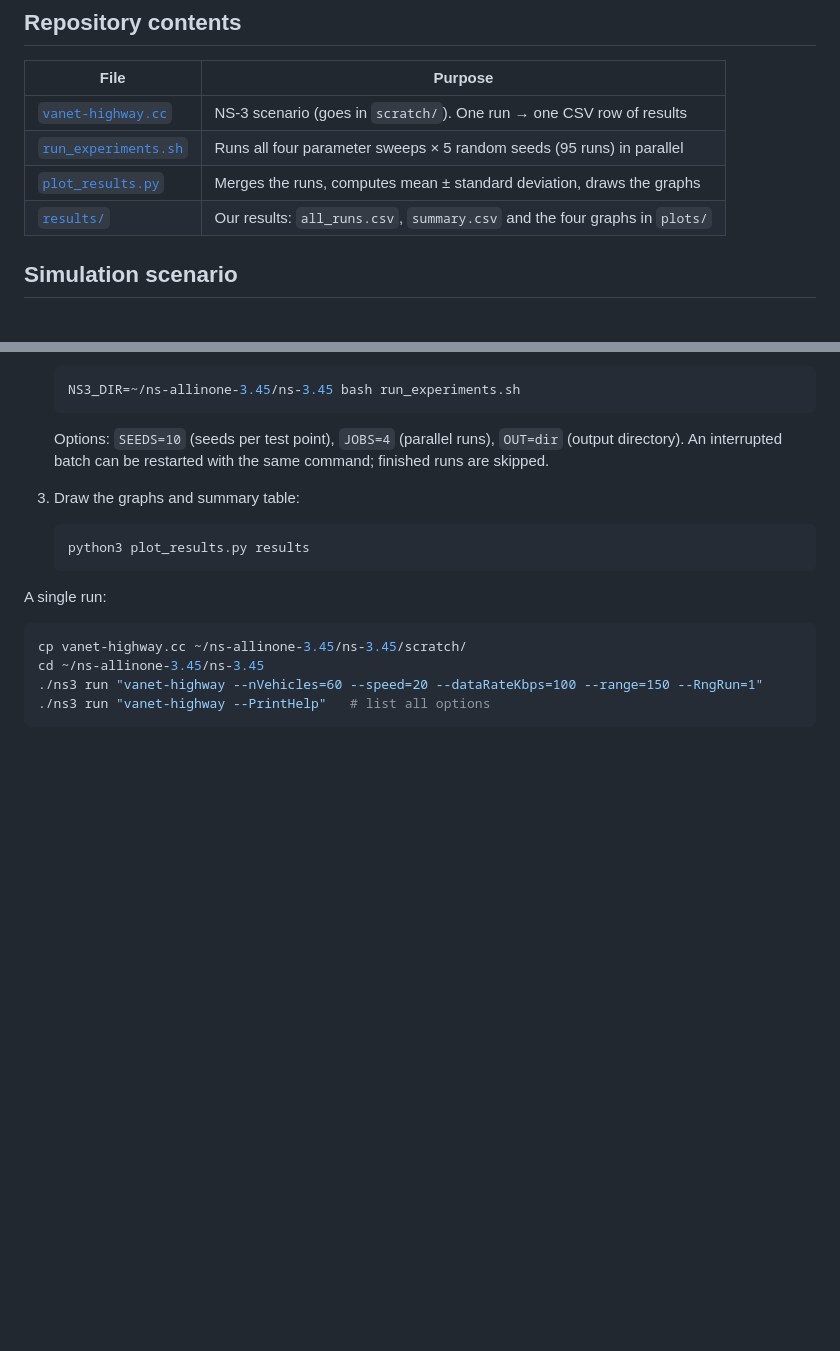
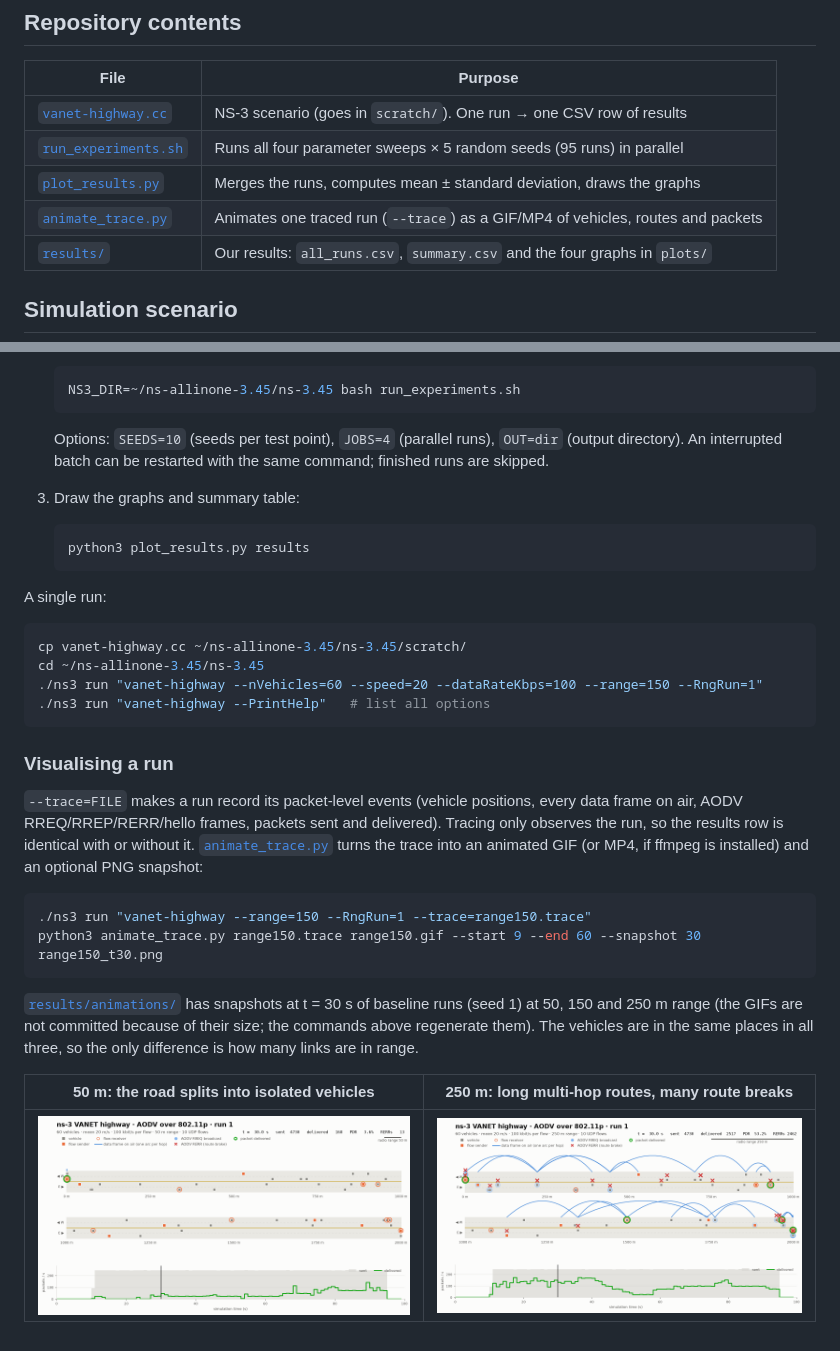
Before and after one commit to MahediBuilds/vanet-ns3-performance, a Markdown page: README.md, 2 parts joined by grey strips. Drawn GitHub-style; pictures changed too: results/animations/range250_t30.png (added), results/animations/range50_t30.png (added); blank space fills up the shorter version.

````diff
--- a/README.md
+++ b/README.md
@@ -19,6 +19,7 @@ Simulator," *Promet – Traffic & Transportation*, vol. 32, no. 2, pp. 255–268
 | [`vanet-highway.cc`](vanet-highway.cc) | NS-3 scenario (goes in `scratch/`). One run → one CSV row of results |
 | [`run_experiments.sh`](run_experiments.sh) | Runs all four parameter sweeps × 5 random seeds (95 runs) in parallel |
 | [`plot_results.py`](plot_results.py) | Merges the runs, computes mean ± standard deviation, draws the graphs |
+| [`animate_trace.py`](animate_trace.py) | Animates one traced run (`--trace`) as a GIF/MP4 of vehicles, routes and packets |
 | [`results/`](results) | Our results: `all_runs.csv`, `summary.csv` and the four graphs in `plots/` |
 
 ## Simulation scenario
@@ -121,3 +122,23 @@ cd ~/ns-allinone-3.45/ns-3.45
 ./ns3 run "vanet-highway --nVehicles=60 --speed=20 --dataRateKbps=100 --range=150 --RngRun=1"
 ./ns3 run "vanet-highway --PrintHelp"   # list all options
 ```
+
+### Visualising a run
+
+`--trace=FILE` makes a run record its packet-level events (vehicle positions, every data frame on air,
+AODV RREQ/RREP/RERR/hello frames, packets sent and delivered). Tracing only observes the run, so the
+results row is identical with or without it. [`animate_trace.py`](animate_trace.py) turns the trace into
+an animated GIF (or MP4, if ffmpeg is installed) and an optional PNG snapshot:
+
+```bash
+./ns3 run "vanet-highway --range=150 --RngRun=1 --trace=range150.trace"
+python3 animate_trace.py range150.trace range150.gif --start 9 --end 60 --snapshot 30 range150_t30.png
+```
+
+[`results/animations/`](results/animations) has snapshots at t = 30 s of baseline runs (seed 1) at 50, 150
+and 250 m range (the GIFs are not committed because of their size; the commands above regenerate them).
+The vehicles are in the same places in all three, so the only difference is how many links are in range.
+
+| 50 m: the road splits into isolated vehicles | 250 m: long multi-hop routes, many route breaks |
+|---|---|
+| ![50 m range](results/animations/range50_t30.png) | ![250 m range](results/animations/range250_t30.png) |
````
Also changed, not shown: results/animations/range150_t30.png (added), 3 other files.
